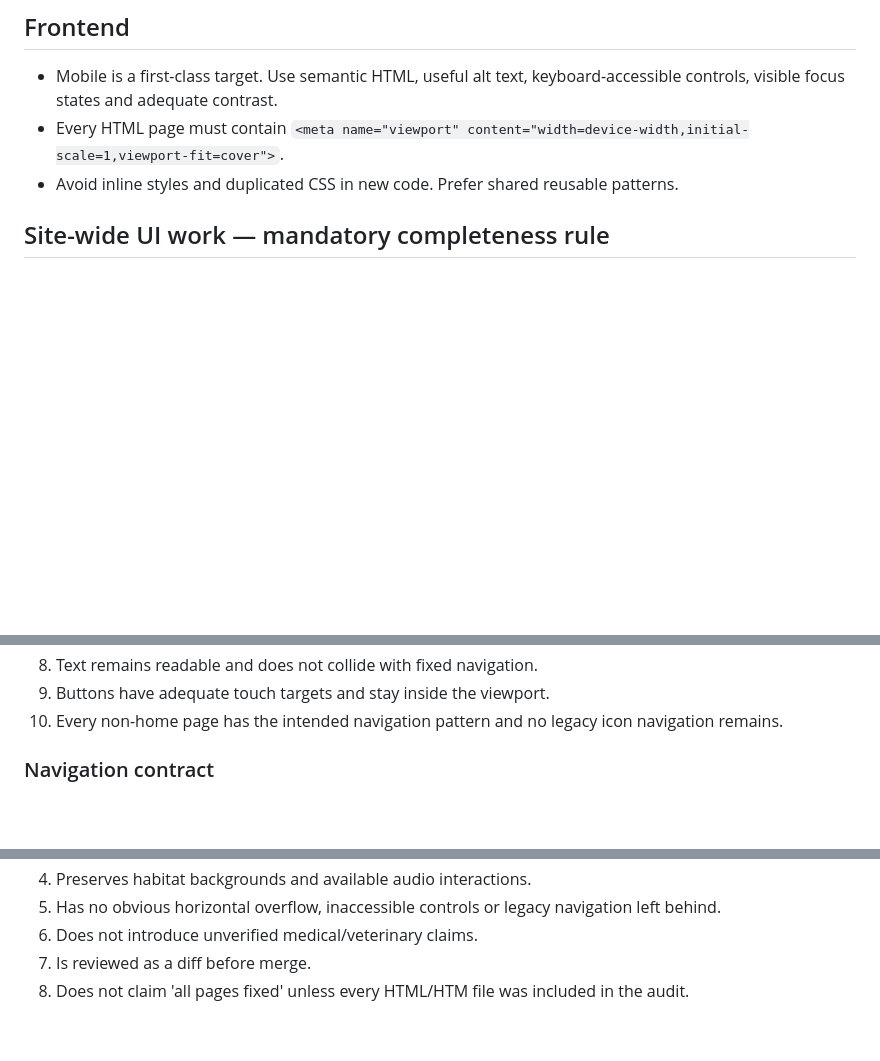
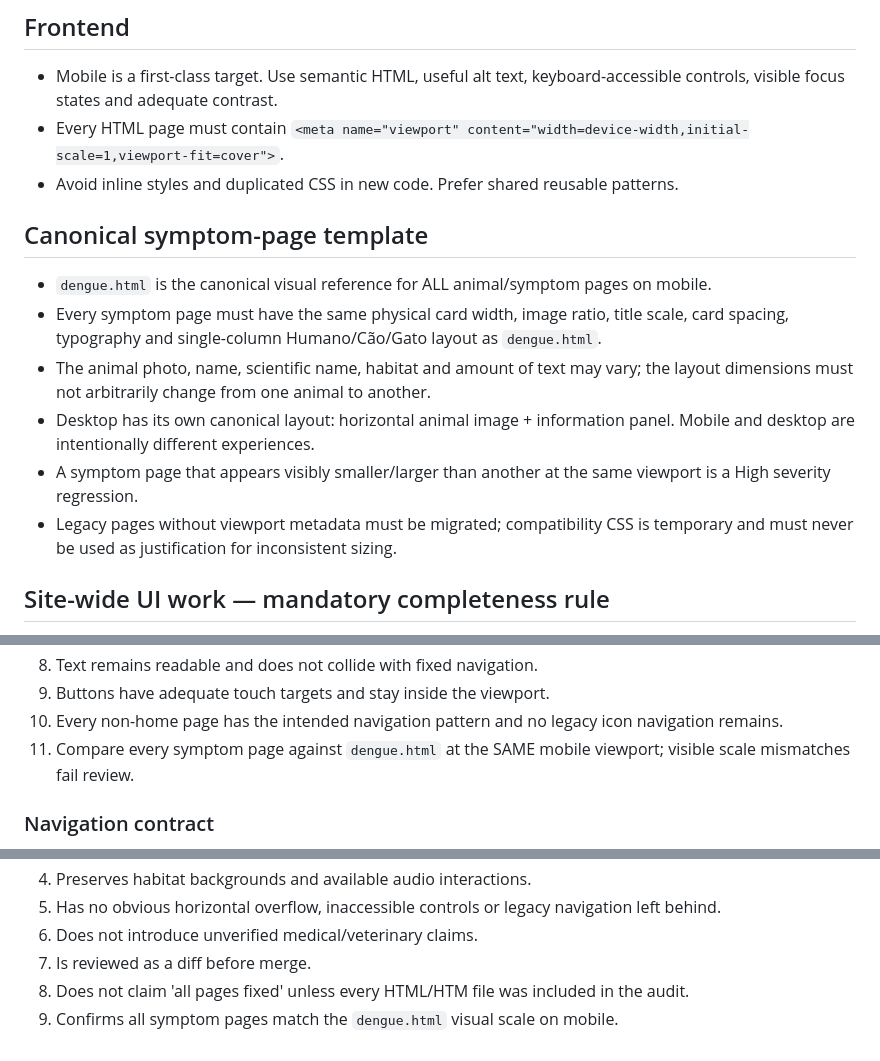
Before and after one commit to lipeeegustavo/Animais-Peconhentos, a Markdown page: AGENTS.md, 3 parts joined by grey strips. Rendered like a GitHub page; blank space fills up the shorter version.

Commit message:
docs: define dengue page as canonical symptom layout

```diff
--- a/AGENTS.md
+++ b/AGENTS.md
@@ -13,6 +13,14 @@
 - Mobile is a first-class target. Use semantic HTML, useful alt text, keyboard-accessible controls, visible focus states and adequate contrast.
 - Every HTML page must contain `<meta name="viewport" content="width=device-width,initial-scale=1,viewport-fit=cover">`.
 - Avoid inline styles and duplicated CSS in new code. Prefer shared reusable patterns.
+
+## Canonical symptom-page template
+- `dengue.html` is the canonical visual reference for ALL animal/symptom pages on mobile.
+- Every symptom page must have the same physical card width, image ratio, title scale, card spacing, typography and single-column Humano/Cão/Gato layout as `dengue.html`.
+- The animal photo, name, scientific name, habitat and amount of text may vary; the layout dimensions must not arbitrarily change from one animal to another.
+- Desktop has its own canonical layout: horizontal animal image + information panel. Mobile and desktop are intentionally different experiences.
+- A symptom page that appears visibly smaller/larger than another at the same viewport is a High severity regression.
+- Legacy pages without viewport metadata must be migrated; compatibility CSS is temporary and must never be used as justification for inconsistent sizing.
 
 ## Site-wide UI work — mandatory completeness rule
 A request that changes navigation, responsiveness, cards, typography, spacing, media, headers, footers or another shared visual behavior MUST be treated as a site-wide task unless the user explicitly limits its scope.
@@ -32,6 +40,7 @@ For responsiveness, verify at minimum:
 8. Text remains readable and does not collide with fixed navigation.
 9. Buttons have adequate touch targets and stay inside the viewport.
 10. Every non-home page has the intended navigation pattern and no legacy icon navigation remains.
+11. Compare every symptom page against `dengue.html` at the SAME mobile viewport; visible scale mismatches fail review.
 
 ### Navigation contract
 - `index.html`: no redundant Voltar/Início controls.
@@ -69,3 +78,4 @@ A UI change is done only when it:
 6. Does not introduce unverified medical/veterinary claims.
 7. Is reviewed as a diff before merge.
 8. Does not claim 'all pages fixed' unless every HTML/HTM file was included in the audit.
+9. Confirms all symptom pages match the `dengue.html` visual scale on mobile.
```
